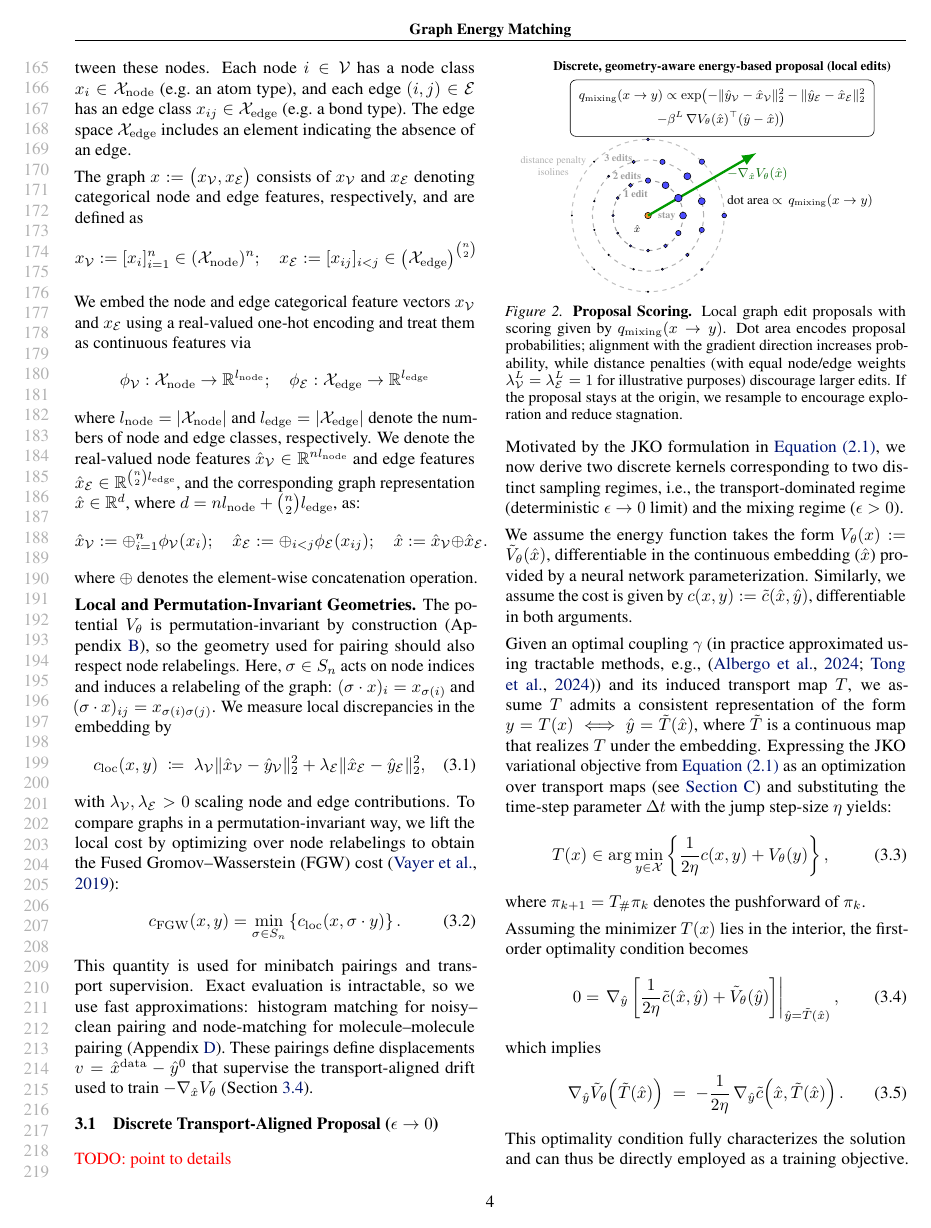
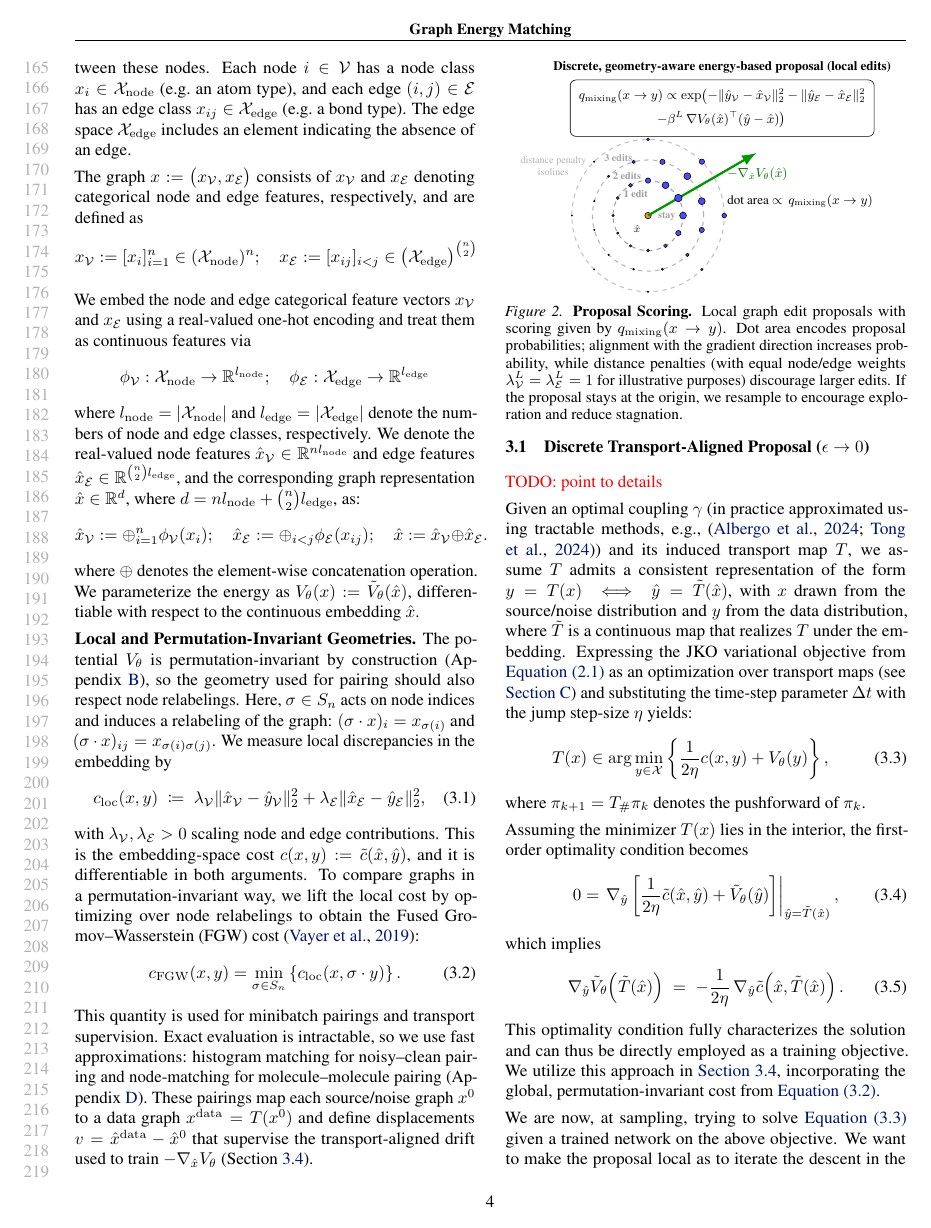
Before and after one commit to m1balcerak/GEM_CMU_arxiv_legit, a LaTeX paper (main.tex, which reads sections/gem.tex): page 4 of 15. Compiled offline with pdfLaTeX.

Commit message:
Fix transport direction and clarify appendix refs

```diff
--- a/sections/gem.tex
+++ b/sections/gem.tex
@@ -27,6 +27,8 @@ $\hat{x}\in\mathbb{R}^d$, where $d=n l_{\mathrm{node}}+\binom{n}{2}l_{\mathrm{ed
 \hat{x}:=\hat{x}_\mathcal{V}\oplus \hat{x}_\mathcal{E}. \nonumber
 \end{equation}
 where $\oplus$ denotes the element-wise concatenation operation.
+We parameterize the energy as $V_\theta(x):=\tilde V_\theta(\hat{x})$, differentiable with respect to
+the continuous embedding $\hat{x}$.
 
 \paragraph{Local and Permutation-Invariant Geometries.} The potential $V_\theta$ is permutation-invariant by construction (Appendix~\ref{app:perm-invariance}), so the geometry used for pairing should also respect node relabelings. Here, $\sigma\in S_n$ acts on node indices and induces a relabeling of the graph: $(\sigma\cdot x)_i=x_{\sigma(i)}$ and $(\sigma\cdot x)_{ij}=x_{\sigma(i)\sigma(j)}$. We measure local discrepancies in the embedding by
 \begin{equation}\label{eq:loc-cost}
@@ -36,7 +38,10 @@ c_{\mathrm{loc}}(x,y)
 +
 \lambda_\mathcal{E}\|\hat{x}_{\mathcal{E}}-\hat{y}_{\mathcal{E}}\|^2_2,
 \end{equation}
-with $\lambda_\mathcal{V},\lambda_\mathcal{E}>0$ scaling node and edge contributions. To compare graphs in a permutation-invariant way, we lift the local cost by optimizing over node relabelings to obtain the \gls{fgw} cost \citep{vayer2019optimal}:
+with $\lambda_\mathcal{V},\lambda_\mathcal{E}>0$ scaling node and edge contributions. This is the
+embedding-space cost $c(x,y):=\tilde c(\hat{x},\hat{y})$, and it is differentiable in both
+arguments. To compare graphs in a permutation-invariant way, we lift the local cost by optimizing
+over node relabelings to obtain the \gls{fgw} cost \citep{vayer2019optimal}:
 \begin{equation}\label{eq:fgw-cost}
 c_{\mathrm{FGW}}(x,y)
 =
@@ -47,9 +52,10 @@ c_{\mathrm{loc}}(x,\sigma\cdot y)
 \end{equation}
 This quantity is used for minibatch pairings and transport supervision. Exact evaluation is
 intractable, so we use fast approximations: histogram matching for noisy--clean pairing and
-node-matching for molecule--molecule pairing (Appendix~\ref{app:matching}). These pairings define
-displacements $v=\hat{x}^\mathrm{data}-\hat{y}^0$ that supervise the transport-aligned drift used to
-train $-\nabla_{\hat{x}}V_\theta$ (Section~\ref{sec:training}).
+node-matching for molecule--molecule pairing (Appendix~\ref{app:matching}). These pairings map each
+source/noise graph $x^0$ to a data graph $x^\mathrm{data}=T(x^0)$ and define displacements
+$v=\hat{x}^\mathrm{data}-\hat{x}^0$ that supervise the transport-aligned drift used to train
+$-\nabla_{\hat{x}}V_\theta$ (Section~\ref{sec:training}).
 
 
 
@@ -59,11 +65,8 @@ train $-\nabla_{\hat{x}}V_\theta$ (Section~\ref{sec:training}).
 \subsection{Discrete Transport-Aligned Proposal ($\epsilon\to 0$)}{\color{red} TODO: point to details}
 
 \label{proposals}
-Motivated by the JKO formulation in \Cref{jko_em}, we now derive two discrete kernels corresponding to two distinct sampling regimes, i.e., the transport-dominated regime (deterministic $\epsilon\to 0$ limit) and the mixing regime ($\epsilon>0$).
 
-We assume the energy function takes the form $V_\theta(x) := \tilde{V}_\theta(\hat{x})$, differentiable in the continuous embedding ($\hat{x}$) provided by a neural network parameterization. Similarly, we assume the cost is given by $c(x,y):=\tilde{c}(\hat{x},\hat{y})$, differentiable in both arguments.
-
-Given an optimal coupling $\gamma$ (in practice approximated using tractable methods, e.g.,~\cite{albergo2024stochastic,tong2024improving}) and its induced transport map $T$, we assume $T$ admits a consistent representation of the form $y=T(x) \iff \hat{y}=\tilde{T}(\hat{x})$, where $\tilde{T}$ is a continuous map that realizes $T$ under the embedding.  Expressing the JKO variational objective from \Cref{jko_em} as an optimization over transport maps (see \Cref{app:jko}) and substituting the time-step parameter $\Delta t$ with the jump step-size $\eta$ yields:
+Given an optimal coupling $\gamma$ (in practice approximated using tractable methods, e.g.,~\cite{albergo2024stochastic,tong2024improving}) and its induced transport map $T$, we assume $T$ admits a consistent representation of the form $y=T(x) \iff \hat{y}=\tilde{T}(\hat{x})$, with $x$ drawn from the source/noise distribution and $y$ from the data distribution, where $\tilde{T}$ is a continuous map that realizes $T$ under the embedding.  Expressing the JKO variational objective from \Cref{jko_em} as an optimization over transport maps (see \Cref{app:jko}) and substituting the time-step parameter $\Delta t$ with the jump step-size $\eta$ yields:
 \begin{equation}
 \label{eq:new_T}
     T(x)\in\arg\min_{y\in\mathcal{X}}\left\{\frac{1}{2\eta}c(x,y)+V_\theta(y)\right\},
```
Also changed, not shown: sections/appendix/appendix_invariance.tex (+1 -0 lines), sections/appendix/appendix_matching.tex (+3 -2 lines), sections/training.tex (+6 -6 lines), sections/gem.tex (2 more changed lines).
